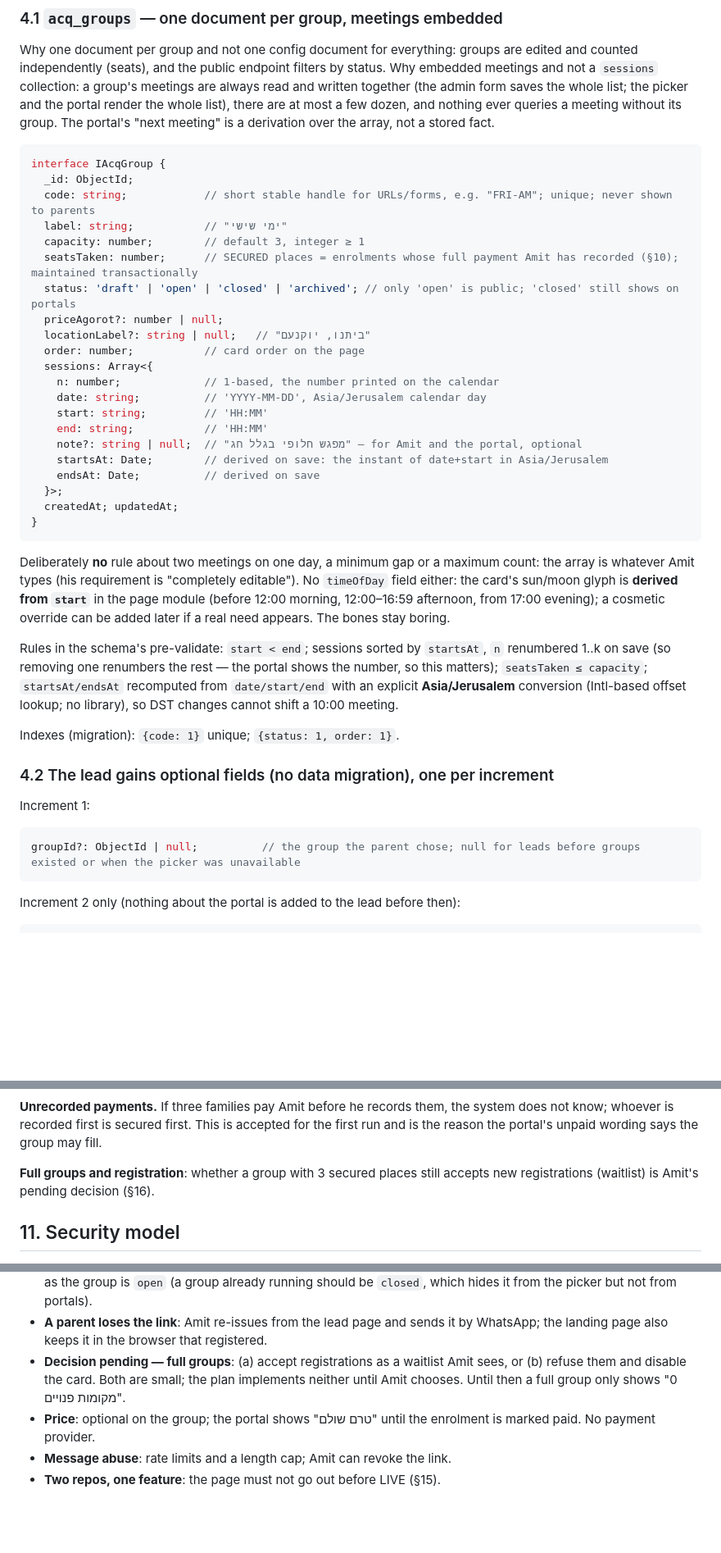
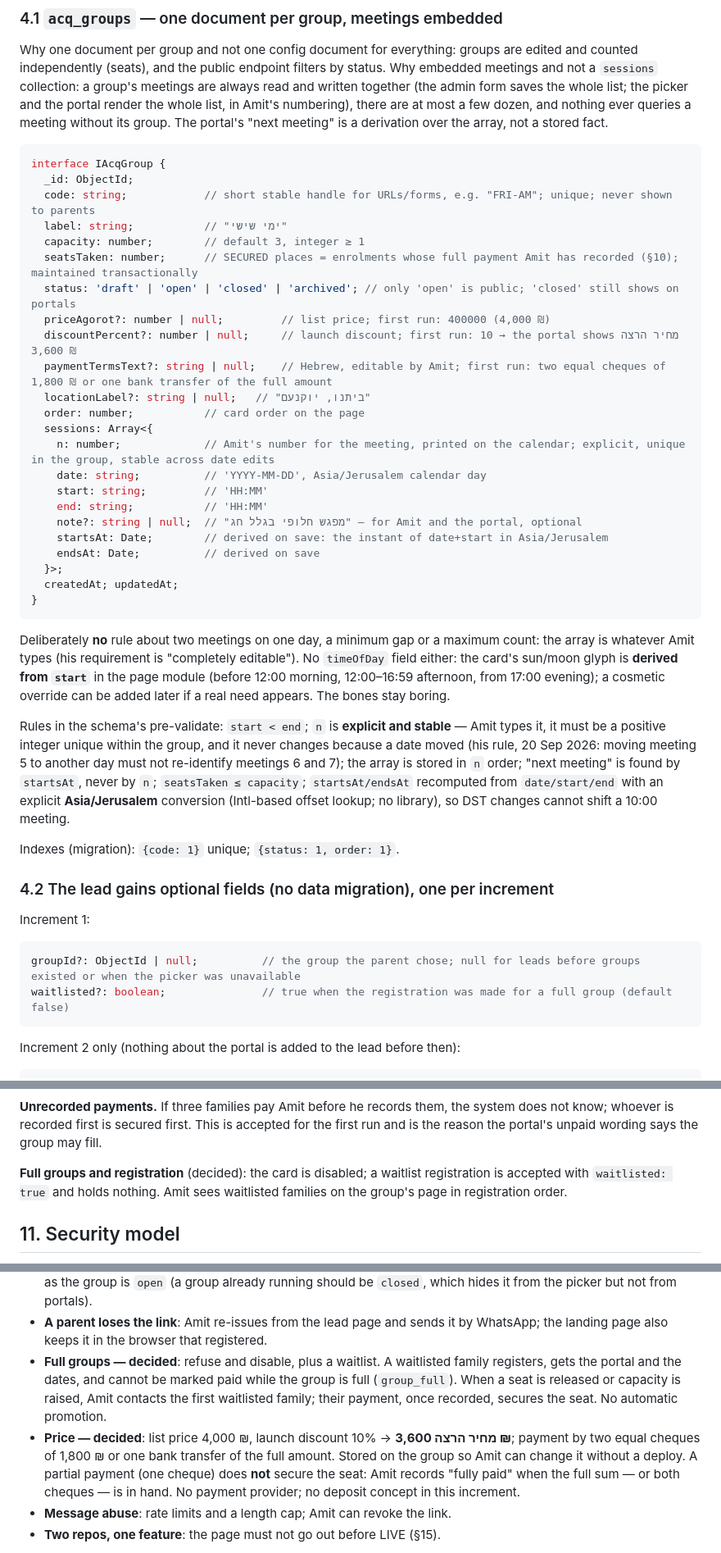
Before and after one commit to amitdobry/memory-game, a Markdown page: docs/PLAN-WORKSHOP-SCHEDULING-PARENT-PORTAL.md, 3 parts joined by grey strips. Shown at 82% size. GitHub-like rendering; blank space fills up the shorter version.

````diff
--- a/docs/PLAN-WORKSHOP-SCHEDULING-PARENT-PORTAL.md
+++ b/docs/PLAN-WORKSHOP-SCHEDULING-PARENT-PORTAL.md
@@ -154,7 +154,7 @@ the lead stays the registration; a **recorded payment** is what secures a seat (
 Why one document per group and not one config document for everything: groups are edited and
 counted independently (seats), and the public endpoint filters by status. Why embedded meetings
 and not a `sessions` collection: a group's meetings are always read and written together (the
-admin form saves the whole list; the picker and the portal render the whole list), there are at
+admin form saves the whole list; the picker and the portal render the whole list, in Amit's numbering), there are at
 most a few dozen, and nothing ever queries a meeting without its group. The portal's "next
 meeting" is a derivation over the array, not a stored fact.
 
@@ -166,11 +166,13 @@ interface IAcqGroup {
   capacity: number;        // default 3, integer ≥ 1
   seatsTaken: number;      // SECURED places = enrolments whose full payment Amit has recorded (§10); maintained transactionally
   status: 'draft' | 'open' | 'closed' | 'archived'; // only 'open' is public; 'closed' still shows on portals
-  priceAgorot?: number | null;
+  priceAgorot?: number | null;         // list price; first run: 400000 (4,000 ₪)
+  discountPercent?: number | null;     // launch discount; first run: 10 → the portal shows מחיר הרצה 3,600 ₪
+  paymentTermsText?: string | null;    // Hebrew, editable by Amit; first run: two equal cheques of 1,800 ₪ or one bank transfer of the full amount
   locationLabel?: string | null;   // "ביתנו, יוקנעם"
   order: number;           // card order on the page
   sessions: Array<{
-    n: number;             // 1-based, the number printed on the calendar
+    n: number;             // Amit's number for the meeting, printed on the calendar; explicit, unique in the group, stable across date edits
     date: string;          // 'YYYY-MM-DD', Asia/Jerusalem calendar day
     start: string;         // 'HH:MM'
     end: string;           // 'HH:MM'
@@ -188,8 +190,10 @@ card's sun/moon glyph is **derived from `start`** in the page module (before 12:
 afternoon, from 17:00 evening); a cosmetic override can be added later if a real need appears. The
 bones stay boring.
 
-Rules in the schema's pre-validate: `start < end`; sessions sorted by `startsAt`, `n` renumbered
-1..k on save (so removing one renumbers the rest — the portal shows the number, so this matters);
+Rules in the schema's pre-validate: `start < end`; `n` is **explicit and stable** — Amit types it, it must be a
+positive integer unique within the group, and it never changes because a date moved (his rule,
+20 Sep 2026: moving meeting 5 to another day must not re-identify meetings 6 and 7); the array is
+stored in `n` order; "next meeting" is found by `startsAt`, never by `n`;
 `seatsTaken ≤ capacity`; `startsAt/endsAt`
 recomputed from `date/start/end` with an explicit **Asia/Jerusalem** conversion (Intl-based
 offset lookup; no library), so DST changes cannot shift a 10:00 meeting.
@@ -202,6 +206,7 @@ Increment 1:
 
 ```ts
 groupId?: ObjectId | null;          // the group the parent chose; null for leads before groups existed or when the picker was unavailable
+waitlisted?: boolean;               // true when the registration was made for a full group (default false)
 ```
 
 Increment 2 only (nothing about the portal is added to the lead before then):
@@ -413,8 +427,9 @@ after payment is refused (move = refund + re-register) so a paid seat never floa
 know; whoever is recorded first is secured first. This is accepted for the first run and is the
 reason the portal's unpaid wording says the group may fill.
 
-**Full groups and registration**: whether a group with 3 secured places still accepts new
-registrations (waitlist) is Amit's pending decision (§16).
+**Full groups and registration** (decided): the card is disabled; a waitlist registration is
+accepted with `waitlisted: true` and holds nothing. Amit sees waitlisted families on the group's page
+in registration order.
 
 ## 11. Security model
 
@@ -535,11 +550,15 @@ registrations (waitlist) is Amit's pending decision (§16).
   which hides it from the picker but not from portals).
 - **A parent loses the link**: Amit re-issues from the lead page and sends it by WhatsApp; the
   landing page also keeps it in the browser that registered.
-- **Decision pending — full groups**: (a) accept registrations as a waitlist Amit sees, or (b)
-  refuse them and disable the card. Both are small; the plan implements neither until Amit
-  chooses. Until then a full group only shows "0 מקומות פנויים".
-- **Price**: optional on the group; the portal shows "טרם שולם" until the enrolment is marked
-  paid. No payment provider.
+- **Full groups — decided**: refuse and disable, plus a waitlist. A waitlisted family registers,
+  gets the portal and the dates, and cannot be marked paid while the group is full (`group_full`).
+  When a seat is released or capacity is raised, Amit contacts the first waitlisted family; their
+  payment, once recorded, secures the seat. No automatic promotion.
+- **Price — decided**: list price 4,000 ₪, launch discount 10% → **מחיר הרצה 3,600 ₪**; payment by two
+  equal cheques of 1,800 ₪ or one bank transfer of the full amount. Stored on the group so Amit can
+  change it without a deploy. A partial payment (one cheque) does **not** secure the seat: Amit
+  records "fully paid" when the full sum — or both cheques — is in hand. No payment provider; no
+  deposit concept in this increment.
 - **Message abuse**: rate limits and a length cap; Amit can revoke the link.
 - **Two repos, one feature**: the page must not go out before LIVE (§15).
 
````
Also changed, not shown: other parts of docs/PLAN-WORKSHOP-SCHEDULING-PARENT-PORTAL.md (+24 -14 lines).
